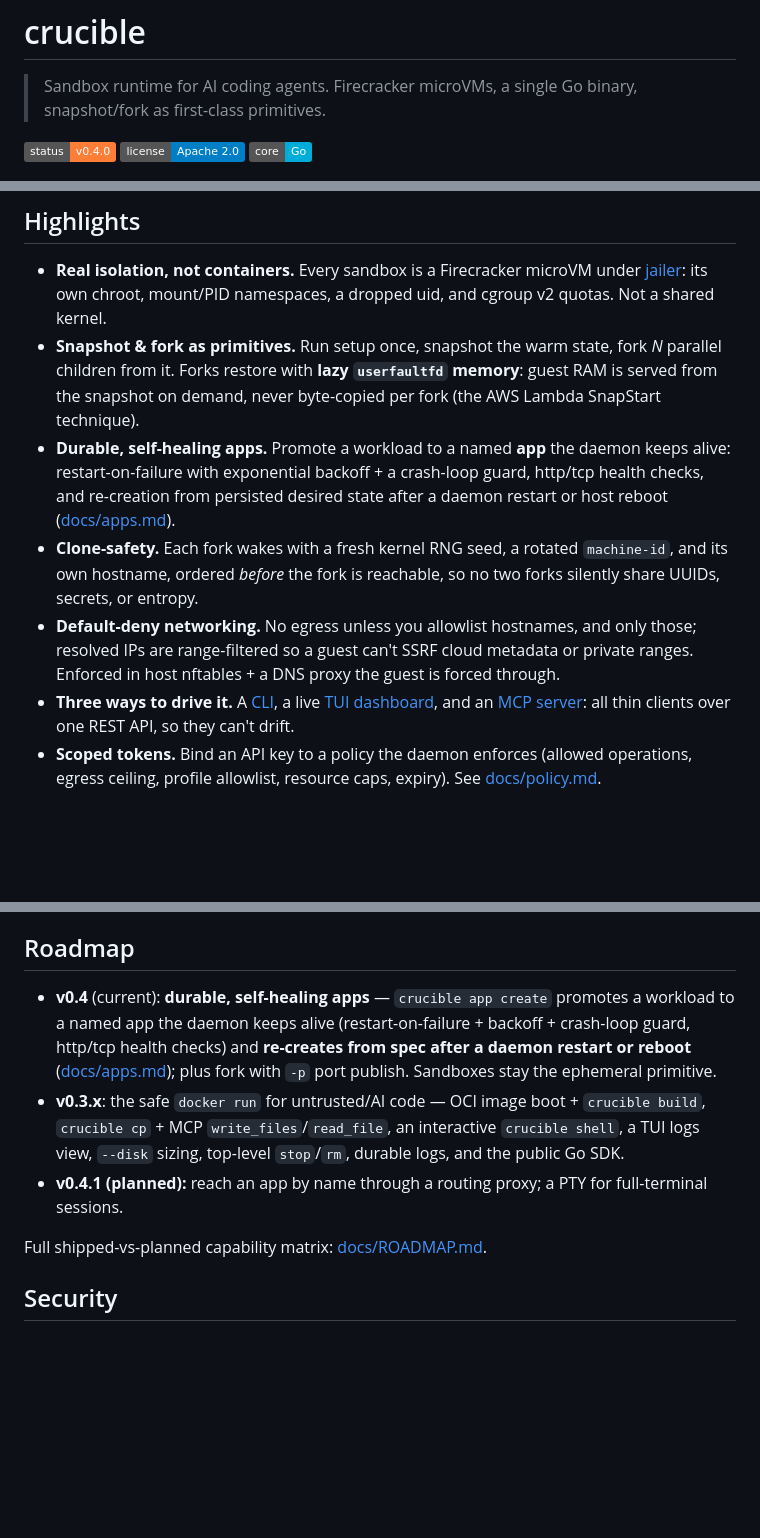
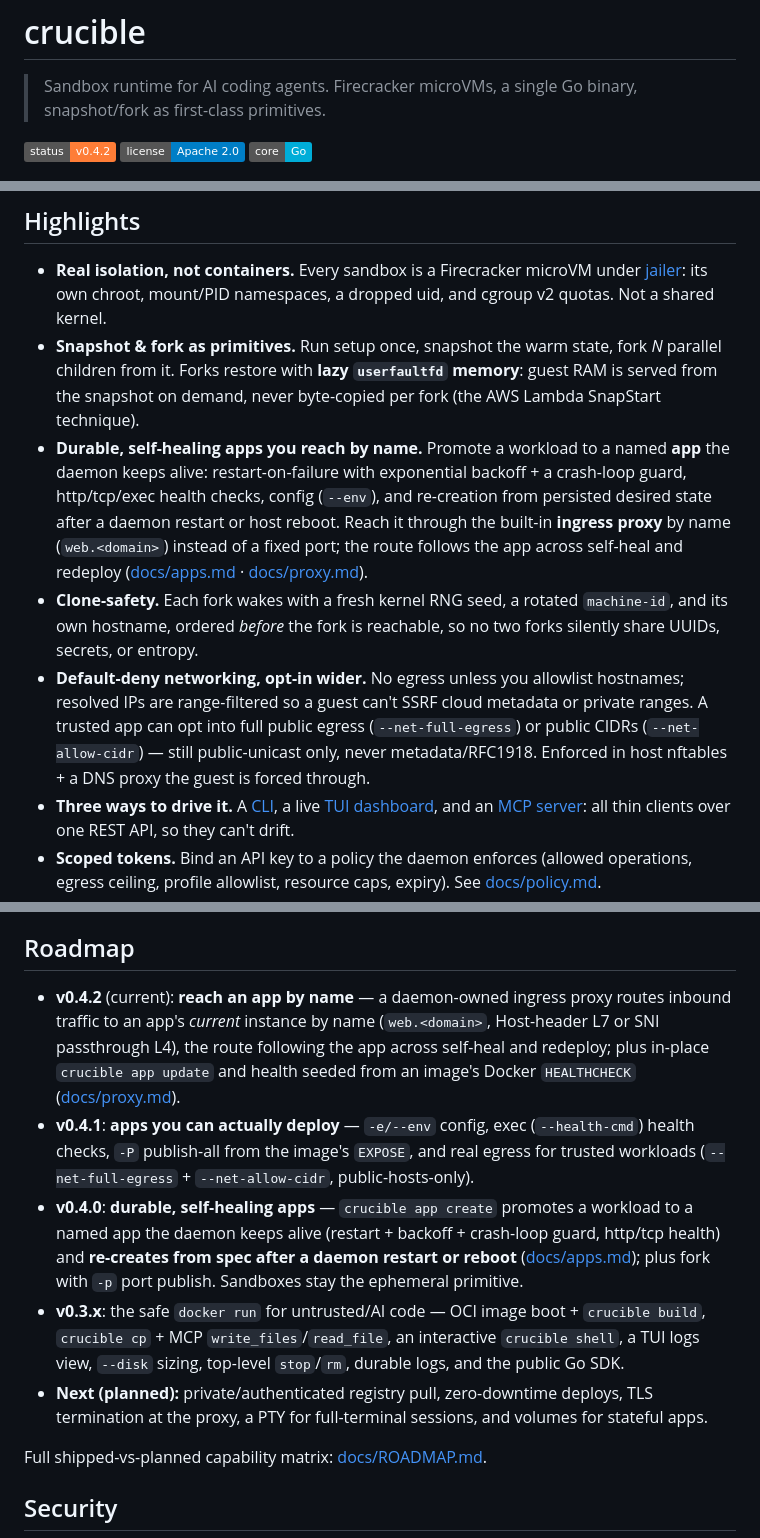
Before and after one commit to gnana997/crucible, a Markdown page: README.md, 3 parts joined by grey strips. GitHub-like rendering; badges without logos; blank space fills up the shorter version.

```diff
--- a/README.md
+++ b/README.md
@@ -2,7 +2,7 @@
 
 > Sandbox runtime for AI coding agents. Firecracker microVMs, a single Go binary, snapshot/fork as first-class primitives.
 
-![Status: v0.4.0](https://img.shields.io/badge/status-v0.4.0-orange)
+![Status: v0.4.2](https://img.shields.io/badge/status-v0.4.2-orange)
 ![License: Apache 2.0](https://img.shields.io/badge/license-Apache%202.0-blue)
 ![Core: Go](https://img.shields.io/badge/core-Go-00ADD8)
 
@@ -28,9 +28,9 @@ Full motivation and design: [docs/VISION.md](docs/VISION.md).
 
 - **Real isolation, not containers.** Every sandbox is a Firecracker microVM under [jailer](https://github.com/firecracker-microvm/firecracker/blob/main/docs/jailer.md): its own chroot, mount/PID namespaces, a dropped uid, and cgroup v2 quotas. Not a shared kernel.
 - **Snapshot & fork as primitives.** Run setup once, snapshot the warm state, fork *N* parallel children from it. Forks restore with **lazy `userfaultfd` memory**: guest RAM is served from the snapshot on demand, never byte-copied per fork (the AWS Lambda SnapStart technique).
-- **Durable, self-healing apps.** Promote a workload to a named **app** the daemon keeps alive: restart-on-failure with exponential backoff + a crash-loop guard, http/tcp health checks, and re-creation from persisted desired state after a daemon restart or host reboot ([docs/apps.md](docs/apps.md)).
+- **Durable, self-healing apps you reach by name.** Promote a workload to a named **app** the daemon keeps alive: restart-on-failure with exponential backoff + a crash-loop guard, http/tcp/exec health checks, config (`--env`), and re-creation from persisted desired state after a daemon restart or host reboot. Reach it through the built-in **ingress proxy** by name (`web.<domain>`) instead of a fixed port; the route follows the app across self-heal and redeploy ([docs/apps.md](docs/apps.md) · [docs/proxy.md](docs/proxy.md)).
 - **Clone-safety.** Each fork wakes with a fresh kernel RNG seed, a rotated `machine-id`, and its own hostname, ordered *before* the fork is reachable, so no two forks silently share UUIDs, secrets, or entropy.
-- **Default-deny networking.** No egress unless you allowlist hostnames, and only those; resolved IPs are range-filtered so a guest can't SSRF cloud metadata or private ranges. Enforced in host nftables + a DNS proxy the guest is forced through.
+- **Default-deny networking, opt-in wider.** No egress unless you allowlist hostnames; resolved IPs are range-filtered so a guest can't SSRF cloud metadata or private ranges. A trusted app can opt into full public egress (`--net-full-egress`) or public CIDRs (`--net-allow-cidr`) — still public-unicast only, never metadata/RFC1918. Enforced in host nftables + a DNS proxy the guest is forced through.
 - **Three ways to drive it.** A [CLI](docs/cli.md), a live [TUI dashboard](docs/tui.md), and an [MCP server](docs/mcp.md): all thin clients over one REST API, so they can't drift.
 - **Scoped tokens.** Bind an API key to a policy the daemon enforces (allowed operations, egress ceiling, profile allowlist, resource caps, expiry). See [docs/policy.md](docs/policy.md).
 - **Observability.** Per-exec structured results (exit code, wall-clock, and CPU/memory/I/O usage), durable per-sandbox logs, and a Prometheus `/metrics` endpoint.
@@ -102,9 +102,11 @@ Fork is **~9× faster than a cold boot** either way, and we ran **512 concurrent
 
 ## Roadmap
 
-- **v0.4** (current): **durable, self-healing apps** — `crucible app create` promotes a workload to a named app the daemon keeps alive (restart-on-failure + backoff + crash-loop guard, http/tcp health checks) and **re-creates from spec after a daemon restart or reboot** ([docs/apps.md](docs/apps.md)); plus fork with `-p` port publish. Sandboxes stay the ephemeral primitive.
+- **v0.4.2** (current): **reach an app by name** — a daemon-owned ingress proxy routes inbound traffic to an app's *current* instance by name (`web.<domain>`, Host-header L7 or SNI passthrough L4), the route following the app across self-heal and redeploy; plus in-place `crucible app update` and health seeded from an image's Docker `HEALTHCHECK` ([docs/proxy.md](docs/proxy.md)).
+- **v0.4.1**: **apps you can actually deploy** — `-e/--env` config, exec (`--health-cmd`) health checks, `-P` publish-all from the image's `EXPOSE`, and real egress for trusted workloads (`--net-full-egress` + `--net-allow-cidr`, public-hosts-only).
+- **v0.4.0**: **durable, self-healing apps** — `crucible app create` promotes a workload to a named app the daemon keeps alive (restart + backoff + crash-loop guard, http/tcp health) and **re-creates from spec after a daemon restart or reboot** ([docs/apps.md](docs/apps.md)); plus fork with `-p` port publish. Sandboxes stay the ephemeral primitive.
 - **v0.3.x**: the safe `docker run` for untrusted/AI code — OCI image boot + `crucible build`, `crucible cp` + MCP `write_files`/`read_file`, an interactive `crucible shell`, a TUI logs view, `--disk` sizing, top-level `stop`/`rm`, durable logs, and the public Go SDK.
-- **v0.4.1 (planned):** reach an app by name through a routing proxy; a PTY for full-terminal sessions.
+- **Next (planned):** private/authenticated registry pull, zero-downtime deploys, TLS termination at the proxy, a PTY for full-terminal sessions, and volumes for stateful apps.
 
 Full shipped-vs-planned capability matrix: [docs/ROADMAP.md](docs/ROADMAP.md).
 
```
Also changed, not shown: docs/ROADMAP.md (+29 -18 lines), docs/VISION.md (+3 -1 lines).
